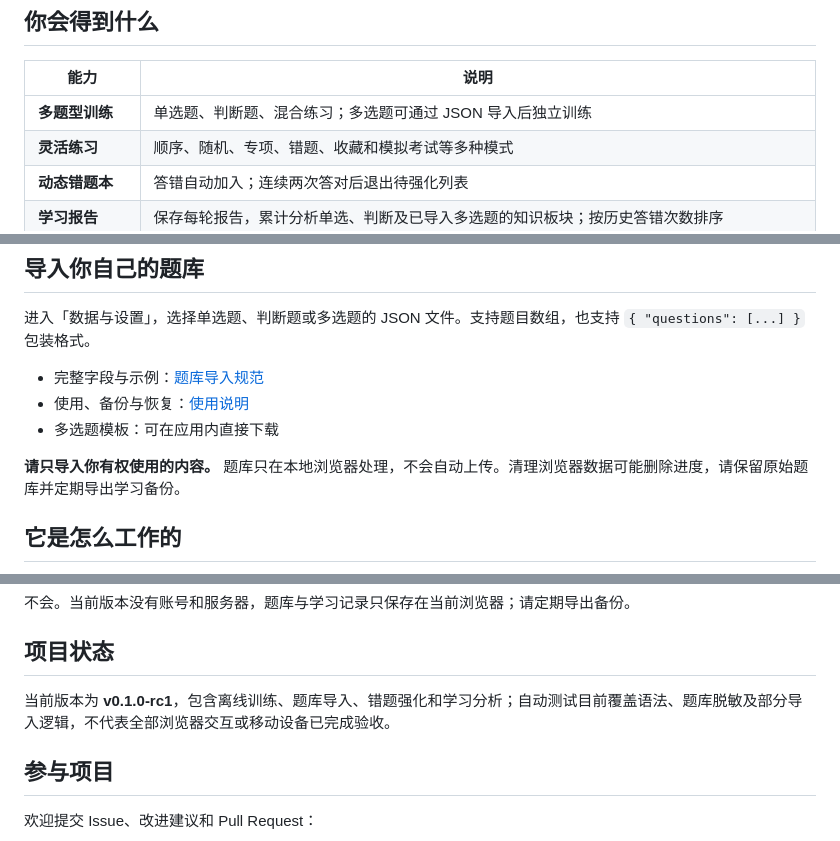
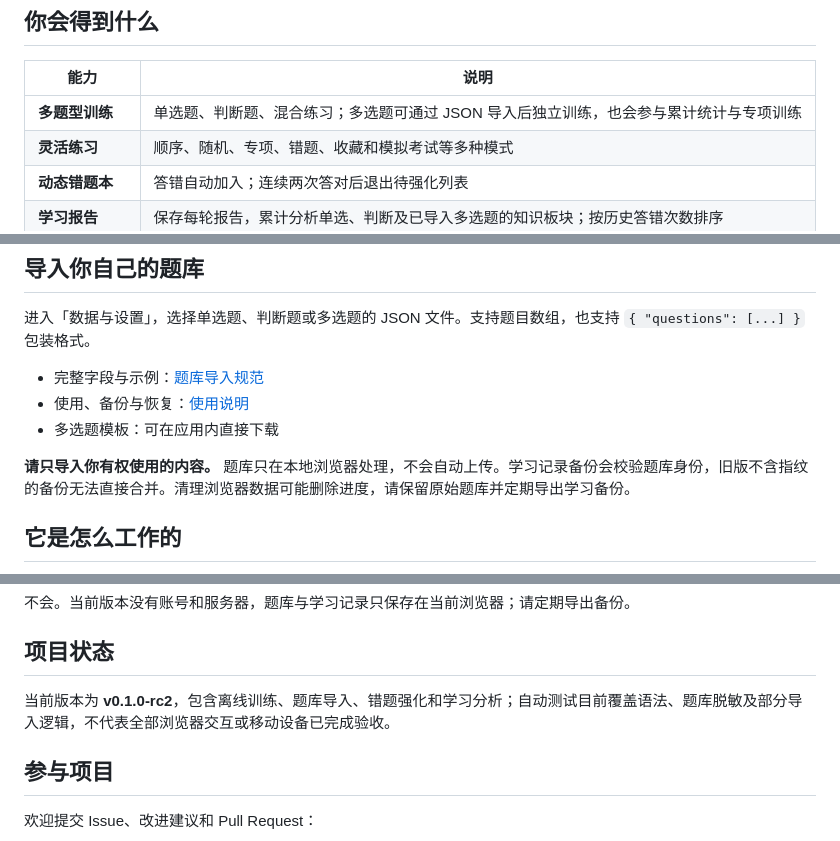
Before and after one commit to jin-shanghai/zhiti-learning, a Markdown page: README.md, 3 parts joined by grey strips. Drawn GitHub-style.

Commit message:
docs: align release status, browser testing and bank compatibility requirements

```diff
--- a/README.md
+++ b/README.md
@@ -55,7 +55,7 @@
 
 | 能力 | 说明 |
 |---|---|
-| **多题型训练** | 单选题、判断题、混合练习；多选题可通过 JSON 导入后独立训练 |
+| **多题型训练** | 单选题、判断题、混合练习；多选题可通过 JSON 导入后独立训练，也会参与累计统计与专项训练 |
 | **灵活练习** | 顺序、随机、专项、错题、收藏和模拟考试等多种模式 |
 | **动态错题本** | 答错自动加入；连续两次答对后退出待强化列表 |
 | **学习报告** | 保存每轮报告，累计分析单选、判断及已导入多选题的知识板块；按历史答错次数排序 |
@@ -96,7 +96,7 @@ open index.html
 - 使用、备份与恢复：[使用说明](docs/usage.md)
 - 多选题模板：可在应用内直接下载
 
-**请只导入你有权使用的内容。** 题库只在本地浏览器处理，不会自动上传。清理浏览器数据可能删除进度，请保留原始题库并定期导出学习备份。
+**请只导入你有权使用的内容。** 题库只在本地浏览器处理，不会自动上传。学习记录备份会校验题库身份，旧版不含指纹的备份无法直接合并。清理浏览器数据可能删除进度，请保留原始题库并定期导出学习备份。
 
 ## 它是怎么工作的
 
@@ -147,7 +147,7 @@ flowchart LR
 
 ## 项目状态
 
-当前版本为 **v0.1.0-rc1**，包含离线训练、题库导入、错题强化和学习分析；自动测试目前覆盖语法、题库脱敏及部分导入逻辑，不代表全部浏览器交互或移动设备已完成验收。
+当前版本为 **v0.1.0-rc2**，包含离线训练、题库导入、错题强化和学习分析；自动测试目前覆盖语法、题库脱敏及部分导入逻辑，不代表全部浏览器交互或移动设备已完成验收。
 
 ## 参与项目
 
```
